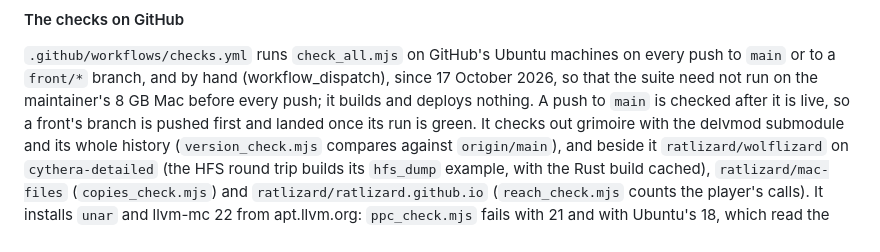
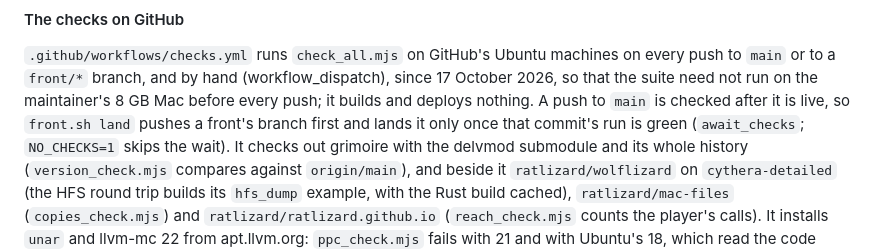
Before and after one commit to ratlizard/grimoire, a Markdown page: REFERENCE.md, the part around the change. GitHub-like rendering.

Commit message:
land checks a front on GitHub before it moves main, so the guide no longer asks for a push by hand
Claude-Session: https://claude.ai/code/session_0183WQGugcaqaHqDEBVTB1hw

```diff
--- a/REFERENCE.md
+++ b/REFERENCE.md
@@ -574,8 +574,9 @@ by name, and what it writes is game-derived and belongs in no repository.
 machines on every push to `main` or to a `front/*` branch, and by hand
 (workflow_dispatch), since 17 October 2026, so that the suite need not run
 on the maintainer's 8 GB Mac before every push; it builds and deploys
-nothing. A push to `main` is checked after it is live, so a front's branch
-is pushed first and landed once its run is green. It checks out grimoire
+nothing. A push to `main` is checked after it is live, so `front.sh land`
+pushes a front's branch first and lands it only once that commit's run is
+green (`await_checks`; `NO_CHECKS=1` skips the wait). It checks out grimoire
 with the delvmod submodule and its whole history (`version_check.mjs`
 compares against `origin/main`), and beside it `ratlizard/wolflizard` on
 `cythera-detailed` (the HFS round trip builds its `hfs_dump` example, with
```
Also changed, not shown: CLAUDE.md (+3 -3 lines).
